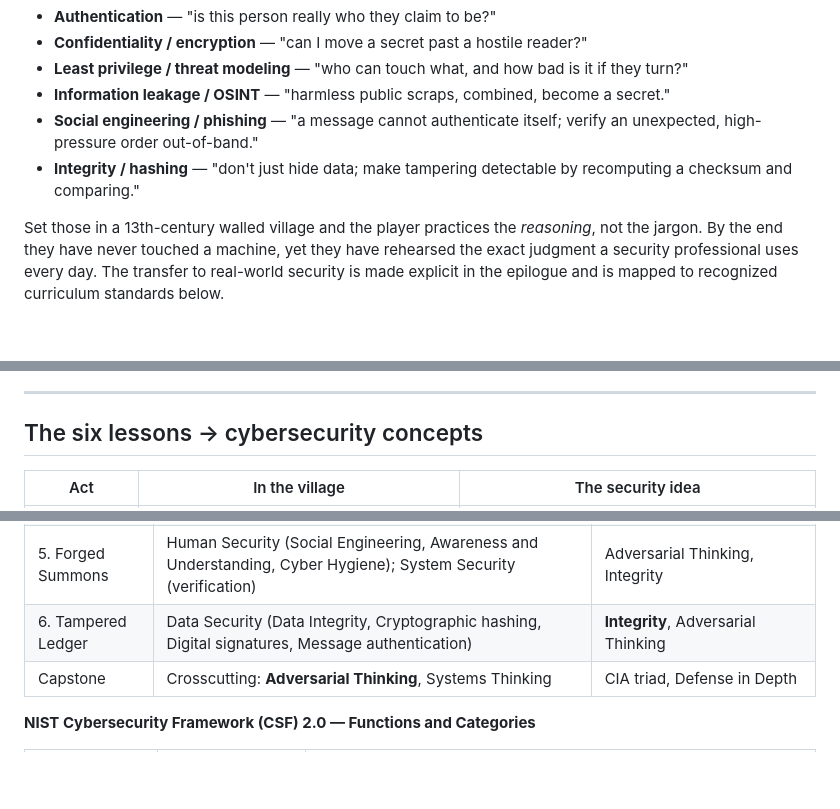
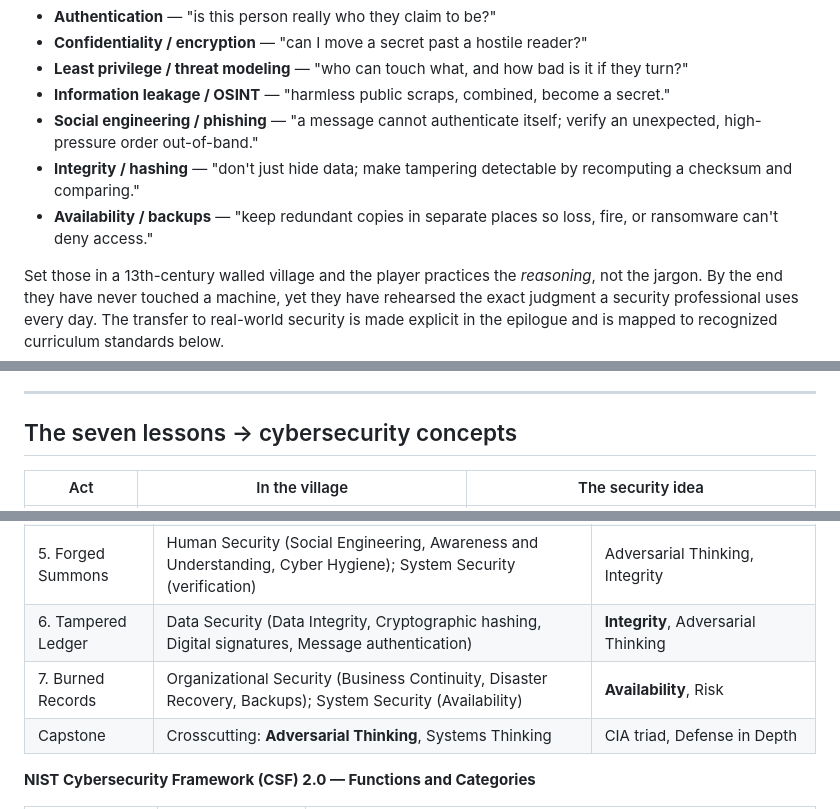
Before and after one commit to Educatian/cipherfell, a Markdown page: README.md, 3 parts joined by grey strips. Drawn GitHub-style; blank space fills up the shorter version.

```diff
--- a/README.md
+++ b/README.md
@@ -22,6 +22,7 @@ The real core of security is not technology. It is a handful of transferable **m
 - **Information leakage / OSINT** — "harmless public scraps, combined, become a secret."
 - **Social engineering / phishing** — "a message cannot authenticate itself; verify an unexpected, high-pressure order out-of-band."
 - **Integrity / hashing** — "don't just hide data; make tampering detectable by recomputing a checksum and comparing."
+- **Availability / backups** — "keep redundant copies in separate places so loss, fire, or ransomware can't deny access."
 
 Set those in a 13th-century walled village and the player practices the *reasoning*, not the jargon. By the end they have never touched a machine, yet they have rehearsed the exact judgment a security professional uses every day. The transfer to real-world security is made explicit in the epilogue and is mapped to recognized curriculum standards below.
 
@@ -89,7 +91,7 @@ Solve all six, earn the six Warden's Seals, and the single hand behind them is e
 
 ---
 
-## The six lessons → cybersecurity concepts
+## The seven lessons → cybersecurity concepts
 
 | Act | In the village | The security idea |
 |---|---|---|
@@ -130,6 +133,7 @@ Cipherfell is designed as an *introduction-level* learning object: a hook that b
 | 4. Loose Lips | Societal Security (Privacy, Cyber Ethics); Human Security (Awareness); Organizational Security (OPSEC) | Confidentiality, Risk |
 | 5. Forged Summons | Human Security (Social Engineering, Awareness and Understanding, Cyber Hygiene); System Security (verification) | Adversarial Thinking, Integrity |
 | 6. Tampered Ledger | Data Security (Data Integrity, Cryptographic hashing, Digital signatures, Message authentication) | **Integrity**, Adversarial Thinking |
+| 7. Burned Records | Organizational Security (Business Continuity, Disaster Recovery, Backups); System Security (Availability) | **Availability**, Risk |
 | Capstone | Crosscutting: **Adversarial Thinking**, Systems Thinking | CIA triad, Defense in Depth |
 
 **NIST Cybersecurity Framework (CSF) 2.0 — Functions and Categories**
```
Also changed, not shown: other parts of README.md (+18 -13 lines), research/ADAPTIVE_DESIGN.md (+5 -5 lines).
